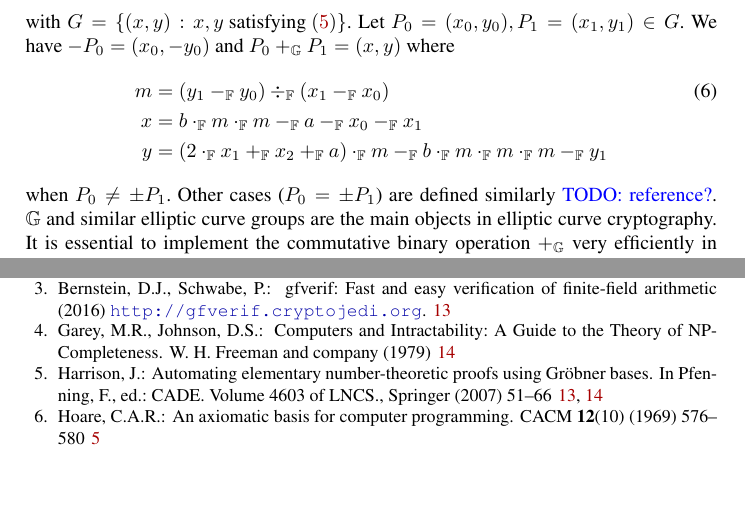
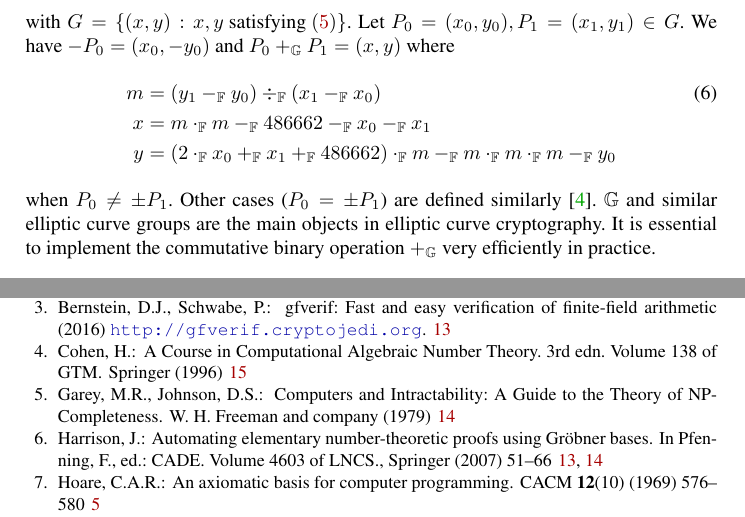
Before and after one commit to fmlab-iis/certified-constructs, a LaTeX paper (paper/certified_vcg.tex, which reads paper/evaluation.tex, paper/refs.bib): two parts of pages 15 and 17 of 17 before the commit and two parts of pages 15 and 17 of 18 after it, joined at a grey line, cut so that both start at the same text, the shorter picture padded with empty space. Compiled offline with pdfLaTeX.

Commit message:
add GTM 138 and fill in constants

```diff
--- a/paper/evaluation.tex
+++ b/paper/evaluation.tex
@@ -24,15 +24,15 @@ with $G = \{ (x, y) : x, y \textmd{ satisfying } (\ref{eq:curve25519})
 (x_0, -y_0)$ and $P_0 \Gplus P_1 = (x, y)$  where
 \begin{eqnarray}
   m & = & (y_1 \Fminus y_0) \Fdiv (x_1 \Fminus x_0)\\\nonumber
-  x & = & b \Ftimes m \Ftimes m \Fminus a \Fminus x_0 \Fminus x_1\\ \nonumber
+  x & = & m \Ftimes m \Fminus 486662 \Fminus x_0 \Fminus x_1\\ \nonumber
   y & = & %m \Ftimes (x_0 \Fminus x) \Fminus y_0
      %= m \Ftimes (x_1 \Fminus x) \Fminus y_1.
-          (2 \Ftimes x_1 \Fplus x_2 \Fplus a )\Ftimes m
-          \Fminus b \Ftimes m \Ftimes m \Ftimes m\Fminus y_1
+          (2 \Ftimes x_0 \Fplus x_1 \Fplus 486662 )\Ftimes m
+          \Fminus m \Ftimes m \Ftimes m\Fminus y_0
   \label{eq:curve25519-group}
 \end{eqnarray}
 when $P_0 \neq \pm P_1$. Other cases ($P_0 = \pm P_1$) are defined
-similarly \todo{reference?}.
+similarly~\cite{C:96:CCANT}.
 $\bbfG$ and similar elliptic curve groups
 are the main objects in elliptic curve cryptography. It is
 essential to implement the commutative binary operation $\Gplus$ very
--- a/paper/refs.bib
+++ b/paper/refs.bib
@@ -1,3 +1,13 @@
+@Book{C:96:CCANT,
+  author =    {Henri Cohen},
+  title =        {A Course in Computational Algebraic Number Theory},
+  publisher =    {Springer},
+  year =         {1996},
+  volume =    {138},
+  series =    {GTM},
+  edition =   {3rd},
+}
+
 @Unpublished{B:05:CTAA,
   author =       {Daniel J. Bernstein},
   title =        {Cache Timing Attacks on {AES}},
```
